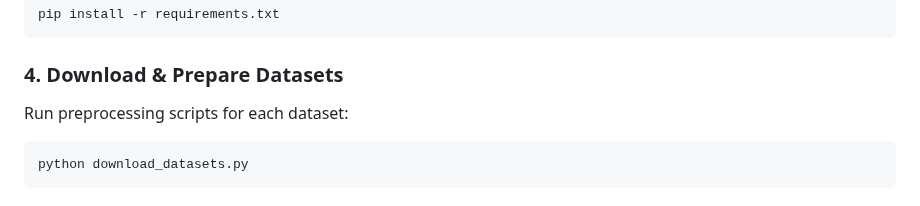
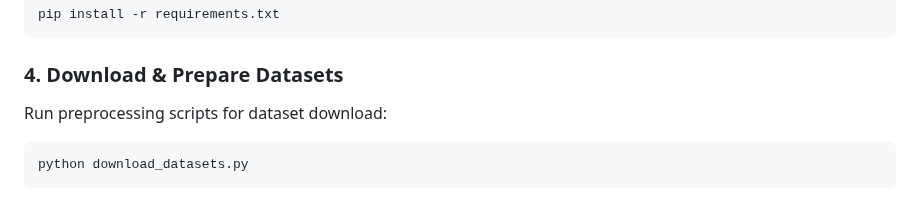
Before and after one commit to hrishikeshmore2210/Multivariate-Time-Series-Forecasting-with-Deep-Learning-Architectures, a Markdown page: README.md, the part around the change. GitHub-like rendering.

````diff
--- a/README.md
+++ b/README.md
@@ -98,7 +98,7 @@ pip install -r requirements.txt
 ```
 
 ### 4. Download & Prepare Datasets
-Run preprocessing scripts for each dataset:
+Run preprocessing scripts for dataset download:
 ```bash
 python download_datasets.py
 ```
````
